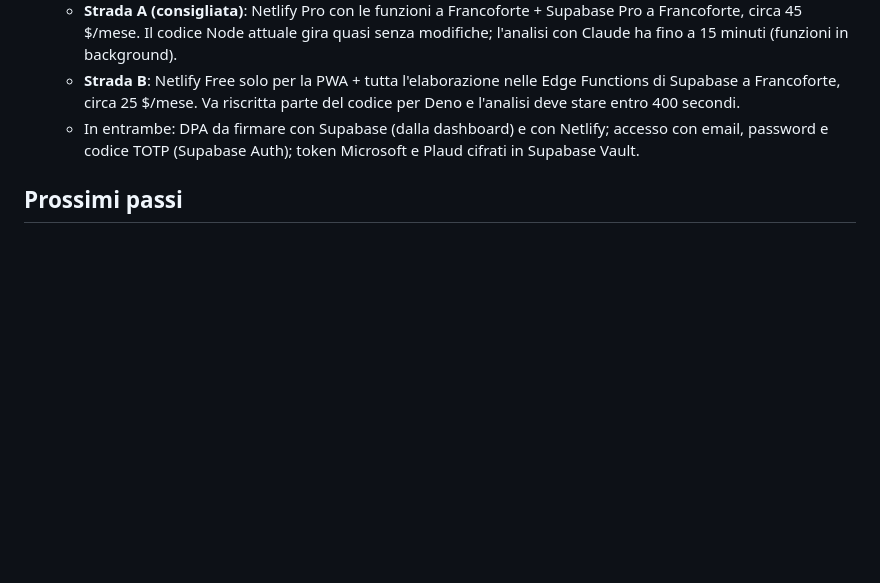
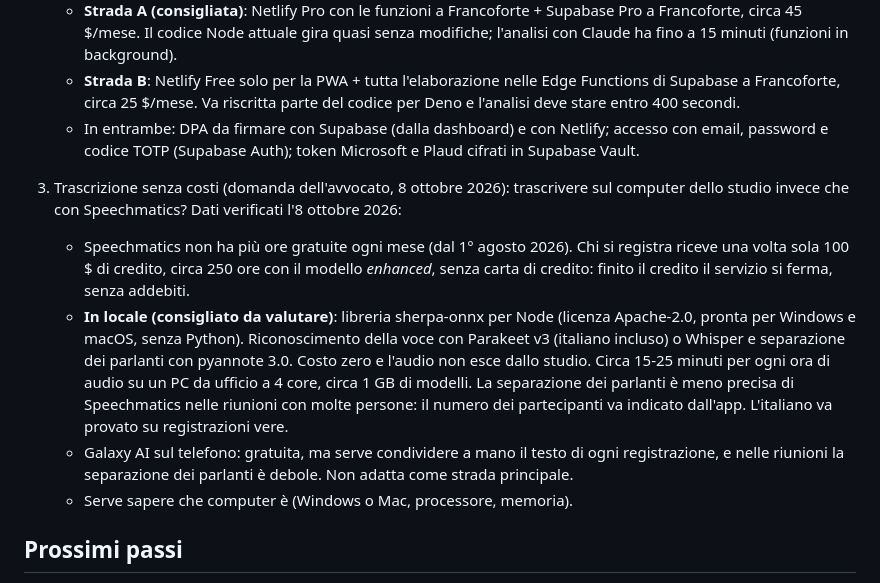
Before and after one commit to peewe75/new-app, a Markdown page: docs/decisioni.md, the part around the change. GitHub-like rendering; blank space fills up the shorter version.

Commit message:
Decisioni: domanda aperta sulla trascrizione senza costi
Co-Authored-By: Claude Opus 5.5 <noreply@anthropic.com>
Claude-Session: https://claude.ai/code/session_01PQSgQqkjc2qdSTiajAFuxe

```diff
--- a/docs/decisioni.md
+++ b/docs/decisioni.md
@@ -49,6 +49,12 @@ App per lo studio dell'Avv. Vincenzo Sapone (Cantù). Dopo una telefonata o una
    - **Strada B**: Netlify Free solo per la PWA + tutta l'elaborazione nelle Edge Functions di Supabase a Francoforte, circa 25 $/mese. Va riscritta parte del codice per Deno e l'analisi deve stare entro 400 secondi.
    - In entrambe: DPA da firmare con Supabase (dalla dashboard) e con Netlify; accesso con email, password e codice TOTP (Supabase Auth); token Microsoft e Plaud cifrati in Supabase Vault.
 
+3. Trascrizione senza costi (domanda dell'avvocato, 8 ottobre 2026): trascrivere sul computer dello studio invece che con Speechmatics? Dati verificati l'8 ottobre 2026:
+   - Speechmatics non ha più ore gratuite ogni mese (dal 1° agosto 2026). Chi si registra riceve una volta sola 100 $ di credito, circa 250 ore con il modello *enhanced*, senza carta di credito: finito il credito il servizio si ferma, senza addebiti.
+   - **In locale (consigliato da valutare)**: libreria sherpa-onnx per Node (licenza Apache-2.0, pronta per Windows e macOS, senza Python). Riconoscimento della voce con Parakeet v3 (italiano incluso) o Whisper e separazione dei parlanti con pyannote 3.0. Costo zero e l'audio non esce dallo studio. Circa 15-25 minuti per ogni ora di audio su un PC da ufficio a 4 core, circa 1 GB di modelli. La separazione dei parlanti è meno precisa di Speechmatics nelle riunioni con molte persone: il numero dei partecipanti va indicato dall'app. L'italiano va provato su registrazioni vere.
+   - Galaxy AI sul telefono: gratuita, ma serve condividere a mano il testo di ogni registrazione, e nelle riunioni la separazione dei parlanti è debole. Non adatta come strada principale.
+   - Serve sapere che computer è (Windows o Mac, processore, memoria).
+
 ## Prossimi passi
 
 1. Completare e verificare la prima versione (vedi `docs/specifica-tecnica.md`).
```
